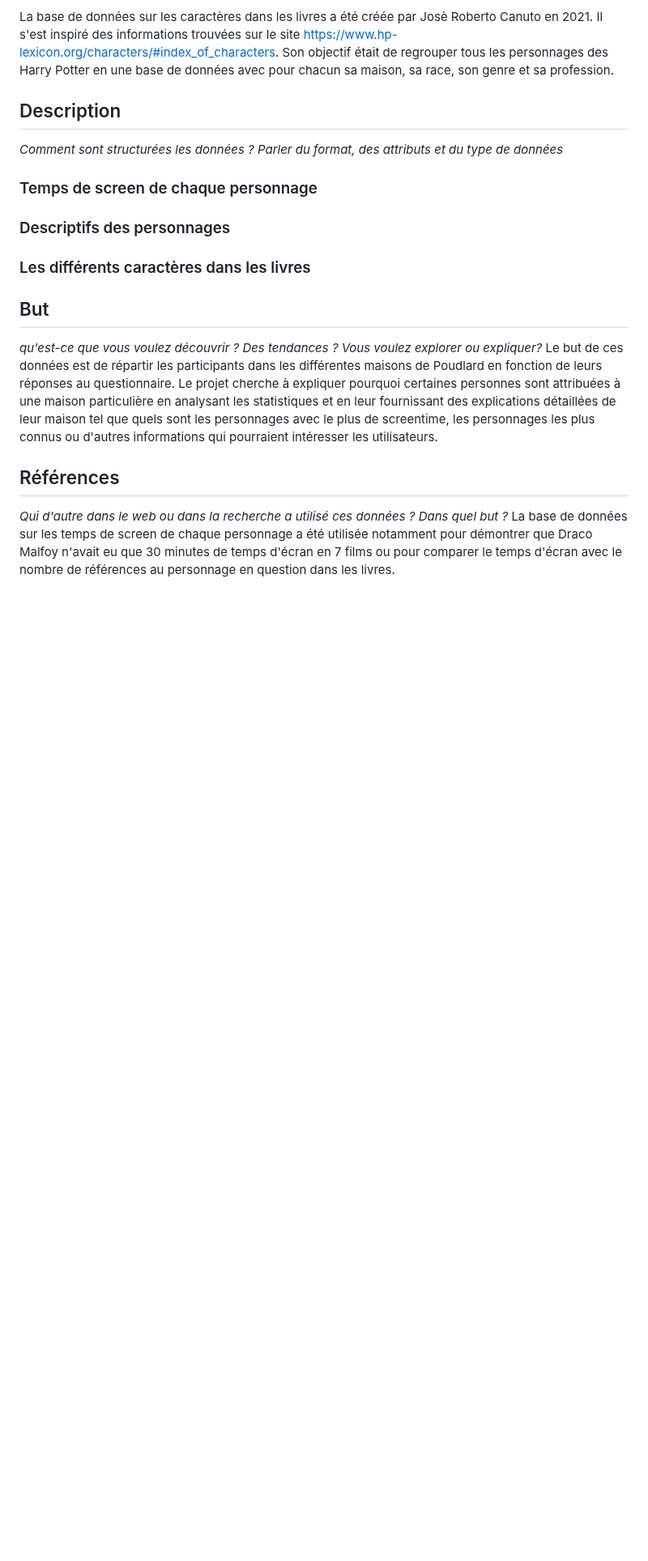
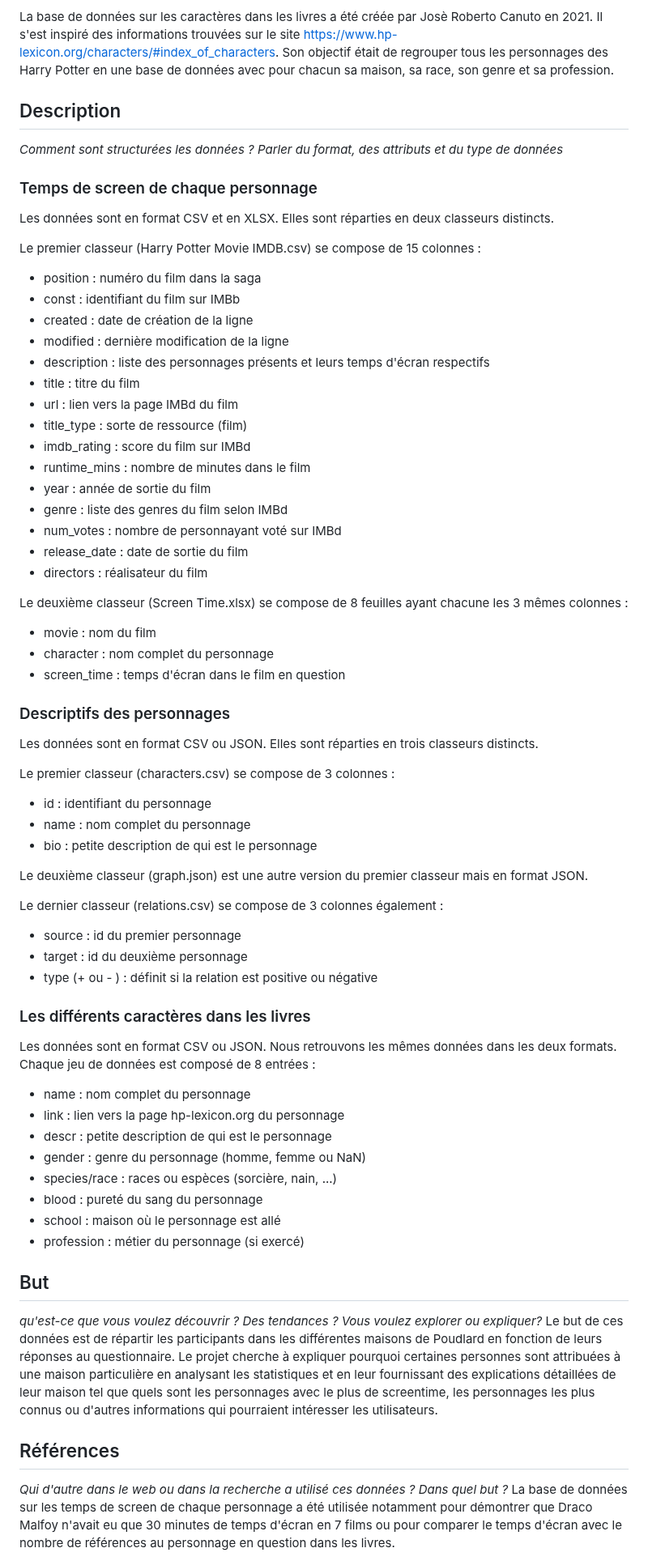
Before and after one commit to laurenceKohli/harry-potter, a Markdown page: README.md, the part around the change. Shown at 81% size. Rendered like a GitHub page; blank space fills up the shorter version.

Commit message:
Ajout descr colonnes readme

```diff
--- a/README.md
+++ b/README.md
@@ -23,10 +23,56 @@ Son objectif était de regrouper tous les personnages des Harry Potter en une ba
 ## Description
 *Comment sont structurées les données ? Parler du format, des attributs et du type de données*
 ### Temps de screen de chaque personnage
+Les données sont en format CSV et en XLSX. Elles sont réparties en deux classeurs distincts.
+
+Le premier classeur (Harry Potter Movie IMDB.csv) se compose de 15 colonnes :
+- position : numéro du film dans la saga
+- const : identifiant du film sur IMBb
+- created : date de création de la ligne
+- modified : dernière modification de la ligne
+- description : liste des personnages présents et leurs temps d'écran respectifs
+- title : titre du film
+- url : lien vers la page IMBd du film
+- title_type : sorte de ressource (film)
+- imdb_rating : score du film sur IMBd
+- runtime_mins : nombre de minutes dans le film
+- year : année de sortie du film
+- genre : liste des genres du film selon IMBd
+- num_votes : nombre de personnayant voté sur IMBd
+- release_date : date de sortie du film
+- directors : réalisateur du film
+
+Le deuxième classeur (Screen Time.xlsx) se compose de 8 feuilles ayant chacune les 3 mêmes colonnes :
+- movie : nom du film
+- character : nom complet du personnage
+- screen_time : temps d'écran dans le film en question
 
 ### Descriptifs des personnages
+Les données sont en format CSV ou JSON. Elles sont réparties en trois classeurs distincts.
+
+Le premier classeur (characters.csv) se compose de 3 colonnes :
+- id : identifiant du personnage
+- name : nom complet du personnage
+- bio : petite description de qui est le personnage
+
+Le deuxième classeur (graph.json) est une autre version du premier classeur mais en format JSON.
+
+Le dernier classeur (relations.csv) se compose de 3 colonnes également :
+- source : id du premier personnage
+- target : id du deuxième personnage
+- type (+ ou - ) : définit si la relation est positive ou négative
 
 ### Les différents caractères dans les livres
+Les données sont en format CSV ou JSON. Nous retrouvons les mêmes données dans les deux formats. Chaque jeu de données est composé de 8 entrées :
+- name : nom complet du personnage
+- link : lien vers la page hp-lexicon.org du personnage
+- descr : petite description de qui est le personnage
+- gender : genre du personnage (homme, femme ou NaN)
+- species/race : races ou espèces (sorcière, nain, ...)
+- blood : pureté du sang du personnage
+- school : maison où le personnage est allé
+- profession : métier du personnage (si exercé)
+
 
 ## But
 *qu'est-ce que vous voulez découvrir ? Des tendances ? Vous voulez explorer ou expliquer?*
```
